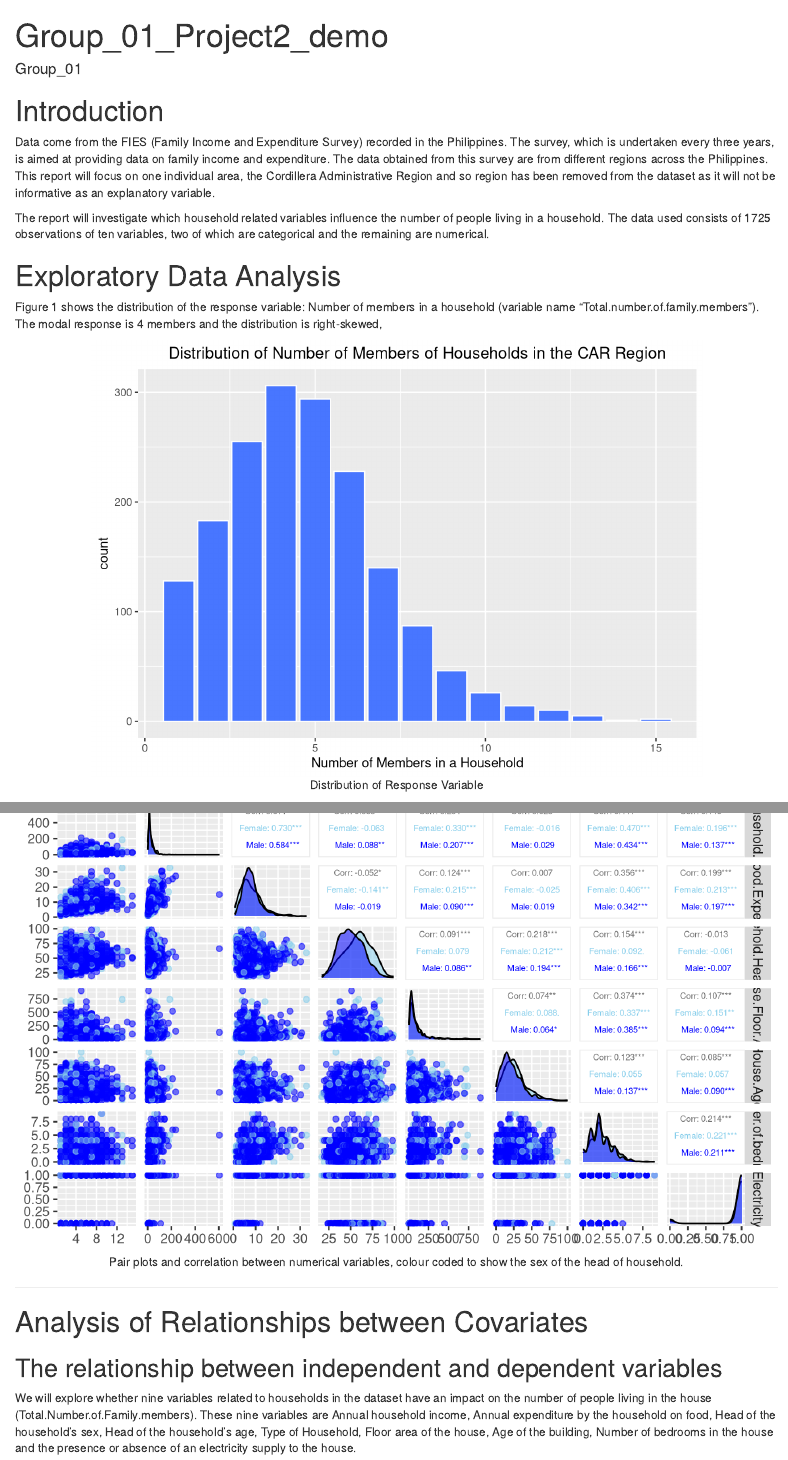
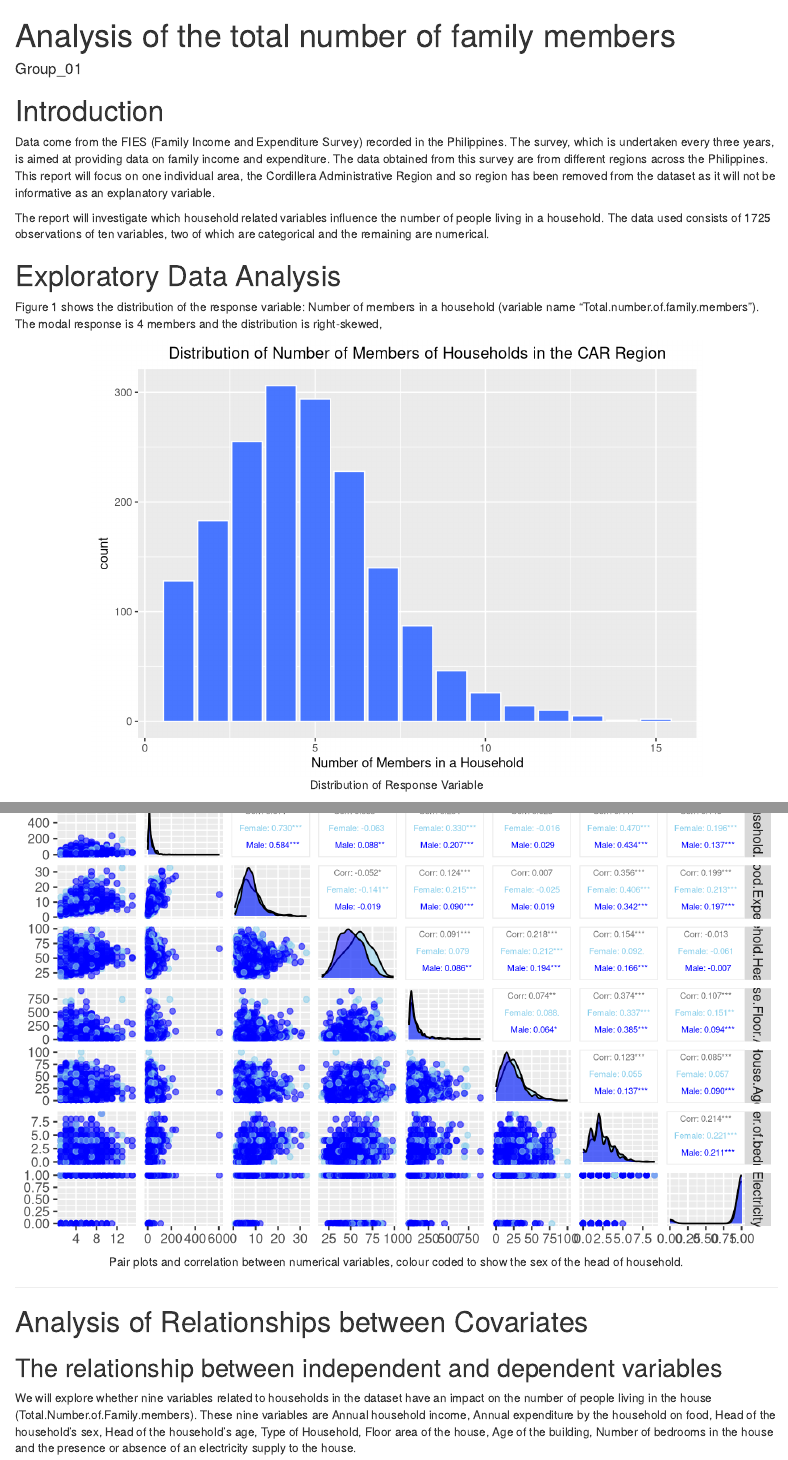
Before and after one commit to iceiceiecice/DAS2021-Group-01, an R Markdown document (Group_01.Rmd): the page in a window 1100 px wide, from its top, and a second part further down, joined at a grey line. Rendered offline with R 4.5, knitr and Pandoc, with nearby package versions; code that draws random numbers runs with fixed seeds of ours; some code elsewhere in the file could not run offline.

Commit message:
Rename Rmd

```diff
--- a/Group_01_Project2_demo.Rmd
+++ b/Group_01.Rmd
@@ -1,5 +1,5 @@
 ---
-title: "Group_01_Project2_demo"
+title: "Analysis of the total number of family members"
 author: "Group_01"
 output:
   html_document:
```
Also changed, not shown: Group_01.html (added), Group_01.tex (added), Group_01_files/figure-latex/all summaries-1.pdf (added), Group_01_files/figure-latex/balance boxplot-1.pdf (added), Group_01_files/figure-latex/balance boxplot2-1.pdf (added), Group_01_files/figure-latex/balance without outlier-1.pdf (added), Group_01_files/figure-latex/balance_plot-1.pdf (added), Group_01_files/figure-latex/barplot of sex by type of household-1.pdf (added), Group_01_files/figure-latex/boxplot of age by gender-1.pdf (added), Group_01_files/figure-latex/boxplot of sex and members-1.pdf (added), Group_01_files/figure-latex/comp plot-1.pdf (added), Group_01_files/figure-latex/distribution of response variable-1.pdf (added), Group_01_files/figure-latex/pairs-1.pdf (added), Group_01_files/figure-latex/pred plot-1.pdf (added), 3 more files, 2 other files.
